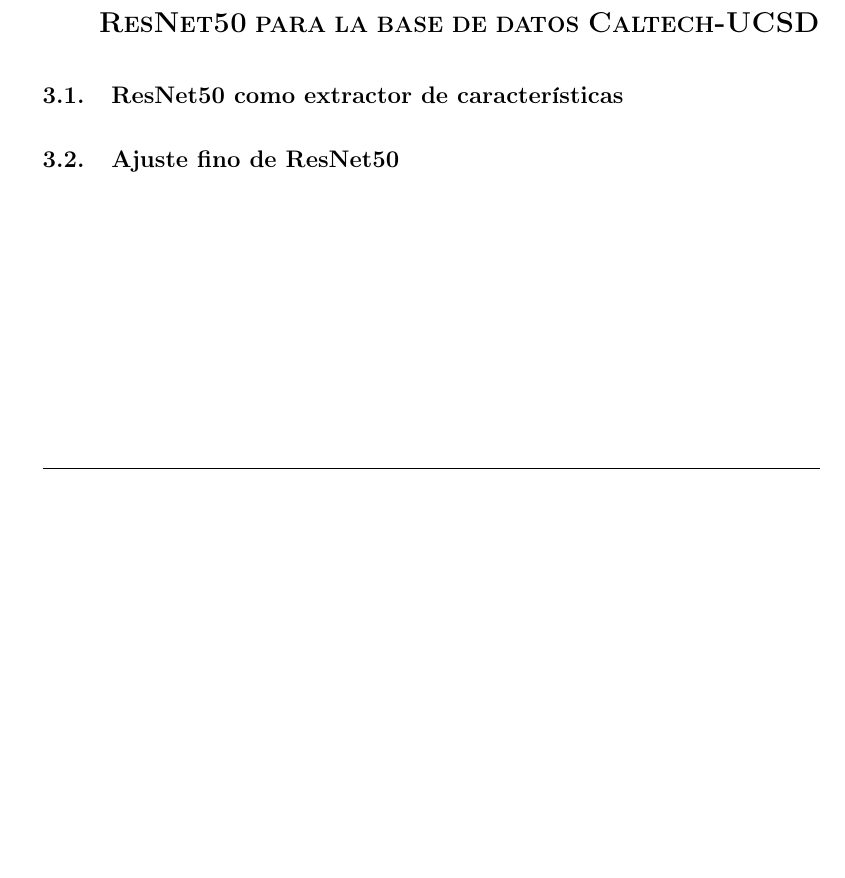
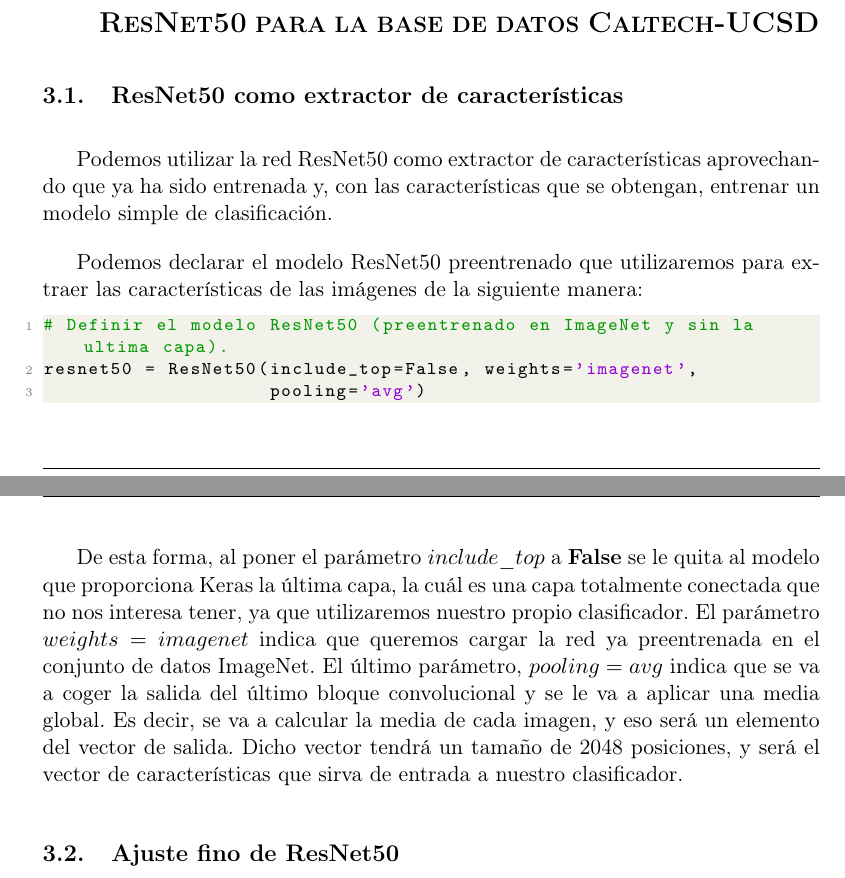
Before and after one commit to Vol0kin/vc-ugr, a LaTeX document (P2/memoria.tex): part of page 33 of 34 before the commit and two parts of pages 33 and 34 of 35 after it, the two joined at a grey line, cut so that both start at the same text, the shorter picture padded with empty space. Compiled offline with pdfLaTeX.

Commit message:
Comienza apartado 3

```diff
--- a/P2/memoria.tex
+++ b/P2/memoria.tex
@@ -1369,6 +1369,28 @@
 
 \subsection{ResNet50 como extractor de características}
 
+Podemos utilizar la red ResNet50 como extractor de características aprovechando que ya ha sido
+entrenada y, con las características que se obtengan, entrenar un modelo simple de clasificación.
+
+Podemos declarar el modelo ResNet50 preentrenado que utilizaremos para extraer las características
+de las imágenes de la siguiente manera:
+
+\begin{lstlisting}
+# Definir el modelo ResNet50 (preentrenado en ImageNet y sin la ultima capa).
+resnet50 = ResNet50(include_top=False, weights='imagenet',
+					pooling='avg')
+\end{lstlisting}
+
+De esta forma, al poner el parámetro $include\_top$ a \textbf{False} se le quita al modelo
+que proporciona Keras la última capa, la cuál es una capa totalmente conectada que no nos
+interesa tener, ya que utilizaremos nuestro propio clasificador. El parámetro $weights = imagenet$
+indica que queremos cargar la red ya preentrenada en el conjunto de datos ImageNet.
+El último parámetro, $pooling = avg$ indica que se va a coger la salida del último bloque
+convolucional y se le va a aplicar una media global. Es decir, se va a calcular
+la media de cada imagen, y eso será un elemento del vector de salida. Dicho vector
+tendrá un tamaño de 2048 posiciones, y será el vector de características que sirva de
+entrada a nuestro clasificador.
+
 \subsection{Ajuste fino de ResNet50}
 
 \newpage
```
Also changed, not shown: P2/memoria.pdf.
